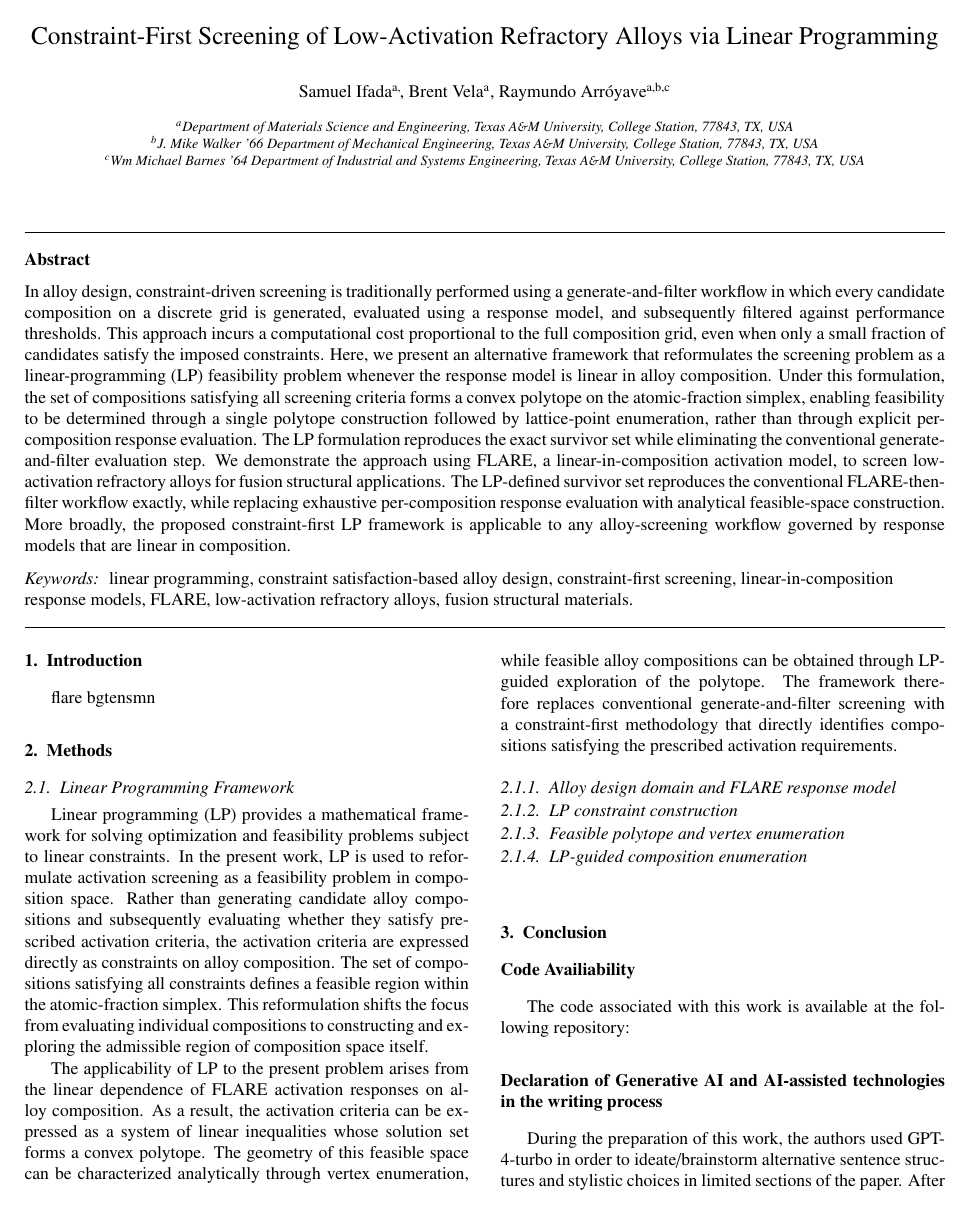
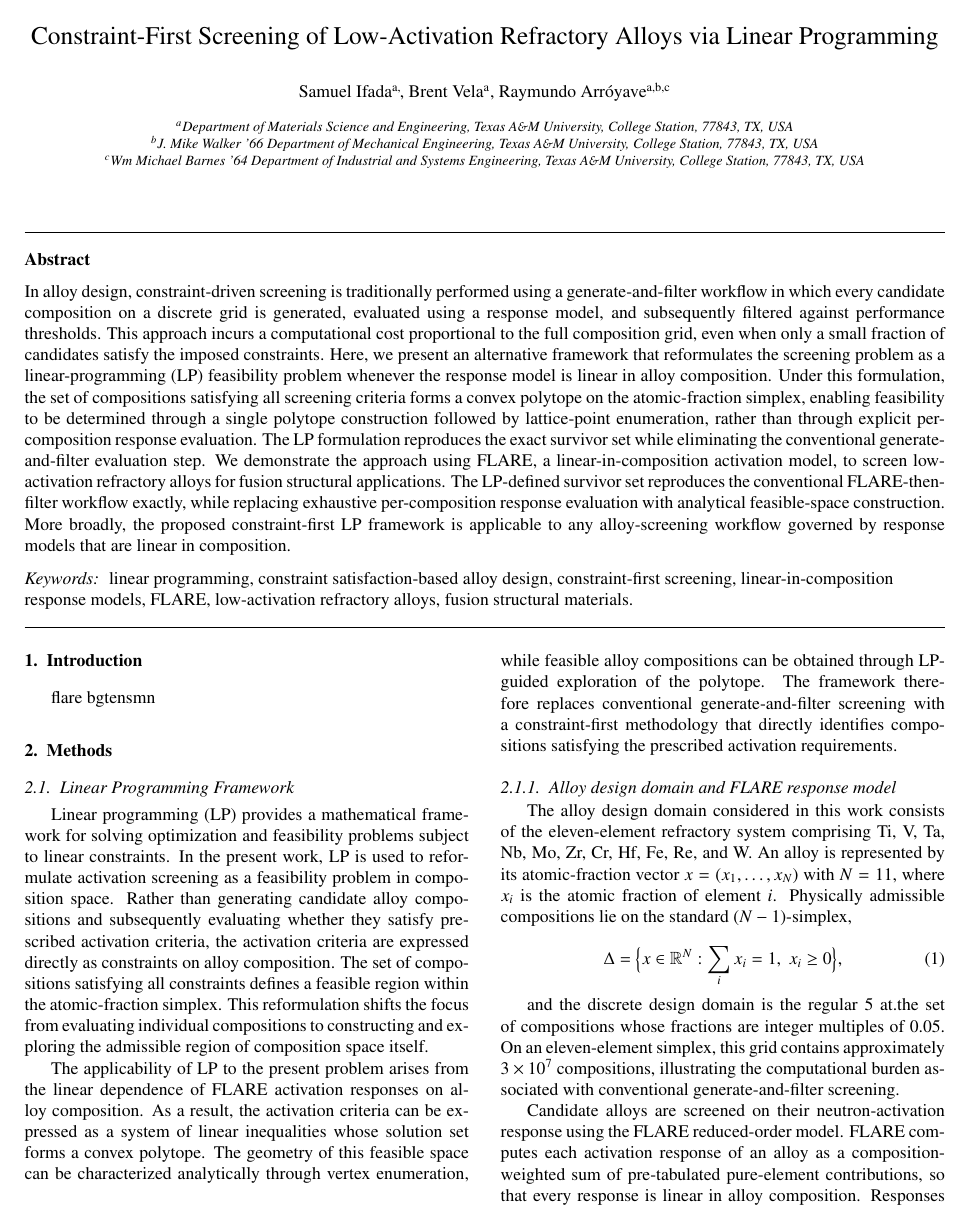
Before and after one commit to Samuel-ifada/Linear-Programming, a LaTeX paper (manuscript/main.tex, which reads manuscript/02_methods.tex): page 1 of 2. Compiled offline with pdfLaTeX.

Commit message:
Update methods activation screening

```diff
--- a/manuscript/02_methods.tex
+++ b/manuscript/02_methods.tex
@@ -21,3 +21,24 @@ replaces conventional generate-and-filter screening with a constraint-first
 methodology that directly identifies compositions satisfying the prescribed
 activation requirements.
 \subsubsection{Alloy design domain and FLARE response model}
+The alloy design domain considered in this work consists of the eleven-element
+refractory system comprising Ti, V, Ta, Nb, Mo, Zr, Cr, Hf, Fe, Re, and W. An
+alloy is represented by its atomic-fraction vector
+\(x=(x_1,\ldots,x_N)\) with \(N=11\), where \(x_i\) is the atomic fraction of
+element \(i\). Physically admissible compositions lie on the standard
+\((N-1)\)-simplex,
+
+\[
+\Delta=\Big\{x\in\mathbb{R}^{N}:\sum_i x_i=1,\; x_i\ge0\Big\}, \tag{1}
+\]
+
+and the discrete design domain is the regular 5 at.% grid on \(\Delta\), i.e.,
+the set of compositions whose fractions are integer multiples of 0.05. On an
+eleven-element simplex, this grid contains approximately \(3\times10^7\)
+compositions, illustrating the computational burden associated with conventional
+generate-and-filter screening.
+
+Candidate alloys are screened on their neutron-activation response using the
+FLARE reduced-order model. FLARE computes each activation response of an alloy as
+a composition-weighted sum of pre-tabulated pure-element contributions, so that
+every response is linear in alloy composition. Responses are evaluated at a
```
Also changed, not shown: manuscript/02_methods.tex (14 more changed lines).
